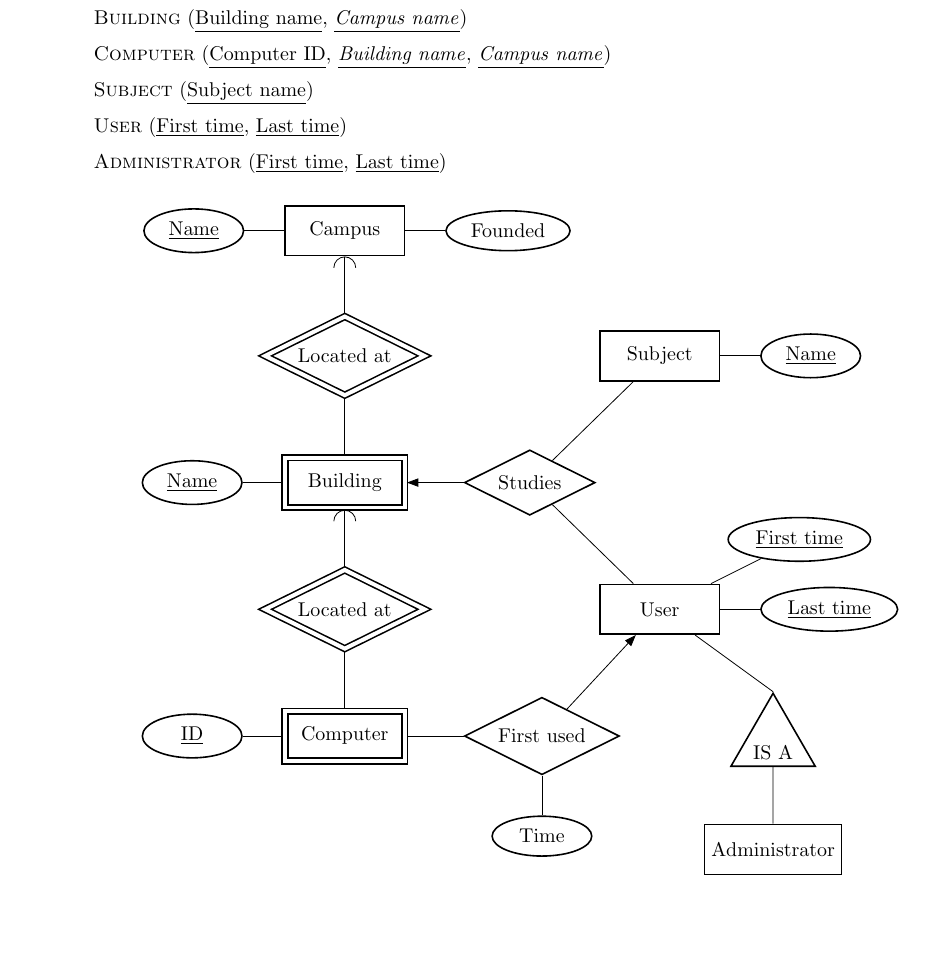
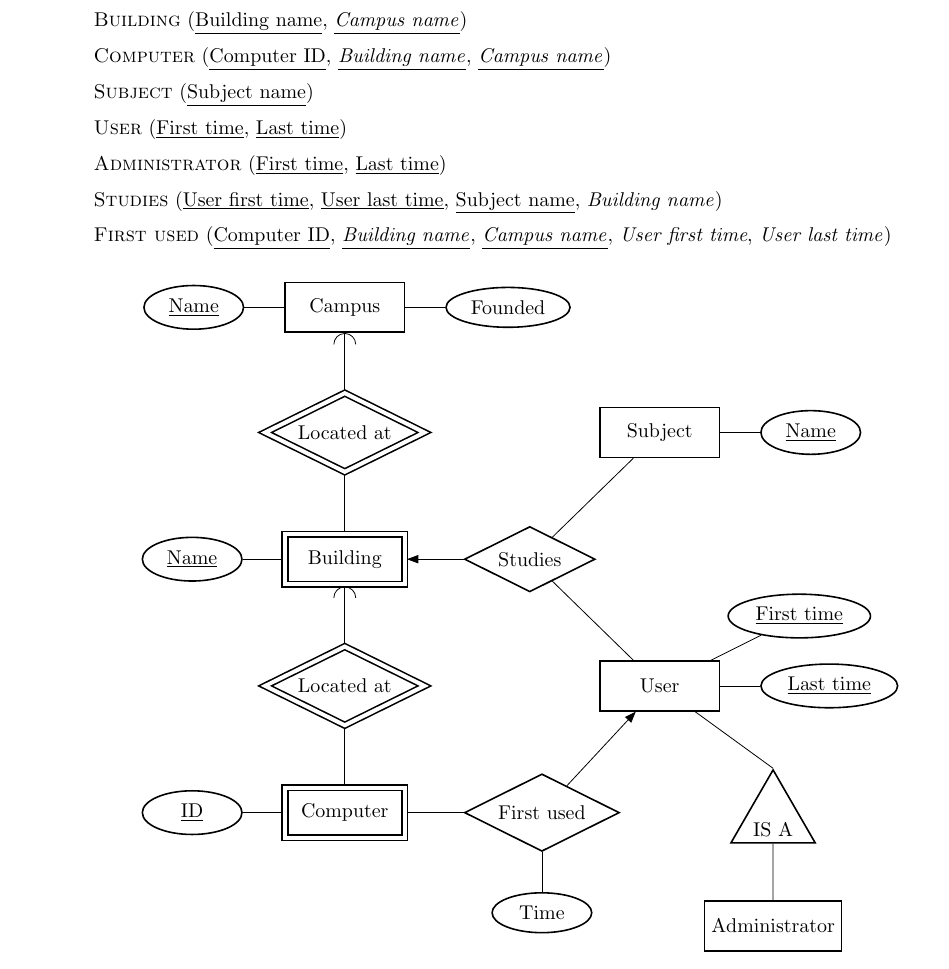
Before and after one commit to abrahammurciano/homework, a LaTeX problem sheet (2nd-Year/Database-Systems/Database-Systems-HW1---ER-Diagrams/Database-Systems-HW1---ER-Diagrams.tex): part of page 4 of 4, cut so that both start at the same text, the shorter picture padded with empty space. Compiled offline with pdfLaTeX.

Commit message:
Fixed last q of db hw1

```diff
--- a/2nd-Year/Database-Systems/Database-Systems-HW1---ER-Diagrams/Database-Systems-HW1---ER-Diagrams.tex
+++ b/2nd-Year/Database-Systems/Database-Systems-HW1---ER-Diagrams/Database-Systems-HW1---ER-Diagrams.tex
@@ -181,6 +181,8 @@
 			\item[] \textsc{Subject} (\key{Subject name})
 			\item[] \textsc{User} (\key{First time}, \key{Last time})
 			\item[] \textsc{Administrator} (\key{First time}, \key{Last time})
+			\item[] \textsc{Studies} (\key{User first time}, \key{User last time}, \key{Subject name}, \fkey{Building name})
+			\item[] \textsc{First used} (\key{Computer ID}, \key{\fkey{Building name}}, \key{\fkey{Campus name}}, \fkey{User first time}, \fkey{User last time})
 		\end{itemize}
 
 		\begin{figure}[bh]
```
Also changed, not shown: 2nd-Year/Database-Systems/Database-Systems-HW1---ER-Diagrams/Database-Systems-HW1---ER-Diagrams.pdf. Lines whose indentation alone changed are shown as unchanged.
